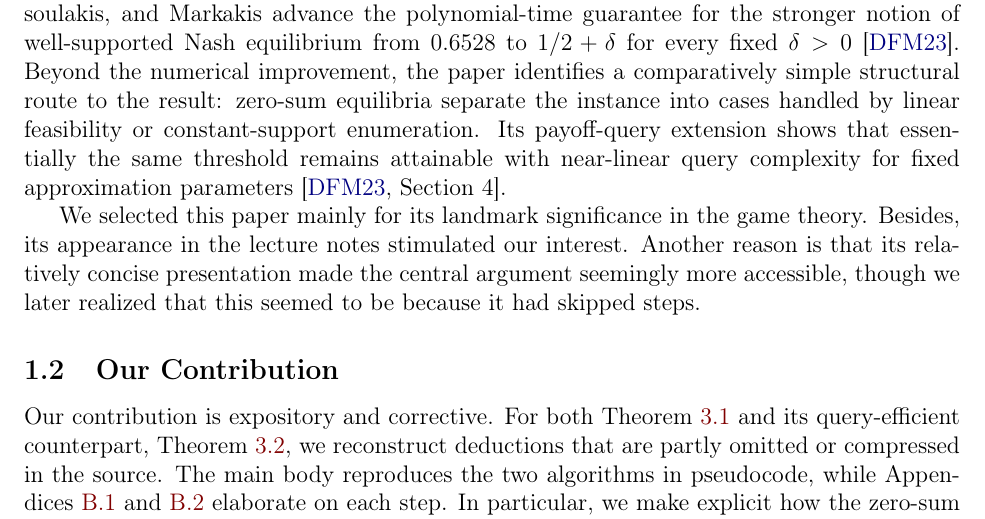
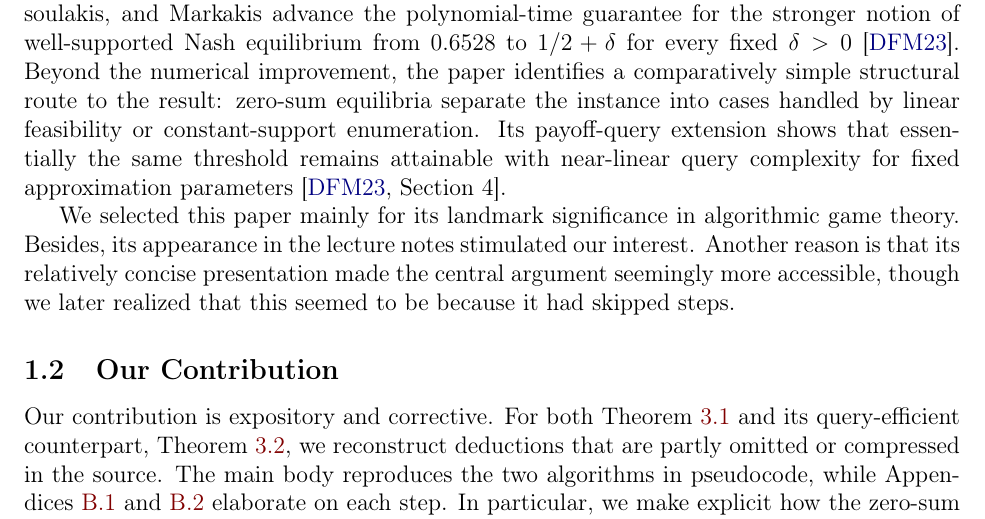
Before and after one commit to Joyce-Peng-GitHub/algorithmic-game-theory-final-project, a LaTeX paper (main.tex, which reads sections/introduction.tex): part of page 2 of 17, cut so that both start at the same text. Compiled offline with pdfLaTeX.

Commit message:
Fix some grammar mistakes
Updated the significance of the selected paper to reflect its importance in algorithmic game theory.

```diff
--- a/sections/introduction.tex
+++ b/sections/introduction.tex
@@ -4,7 +4,7 @@
 
 Computing an exact Nash equilibrium of a bimatrix game is \PPAD-complete \cite{DGP09}, making efficient approximation a central problem in algorithmic game theory. Deligkas, Fasoulakis, and Markakis advance the polynomial-time guarantee for the stronger notion of well-supported Nash equilibrium from \(0.6528\) to \(1/2+\delta\) for every fixed \(\delta>0\) \cite{12WSNE}. Beyond the numerical improvement, the paper identifies a comparatively simple structural route to the result: zero-sum equilibria separate the instance into cases handled by linear feasibility or constant-support enumeration. Its payoff-query extension shows that essentially the same threshold remains attainable with near-linear query complexity for fixed approximation parameters \cite[Section~4]{12WSNE}.
 
-We selected this paper mainly for its landmark significance in the game theory. Besides, its appearance in the lecture notes stimulated our interest. Another reason is that its relatively concise presentation made the central argument seemingly more accessible, though we later realized that this seemed to be because it had skipped steps.
+We selected this paper mainly for its landmark significance in algorithmic game theory. Besides, its appearance in the lecture notes stimulated our interest. Another reason is that its relatively concise presentation made the central argument seemingly more accessible, though we later realized that this seemed to be because it had skipped steps.
 
 \subsection{Our Contribution}
 
```
